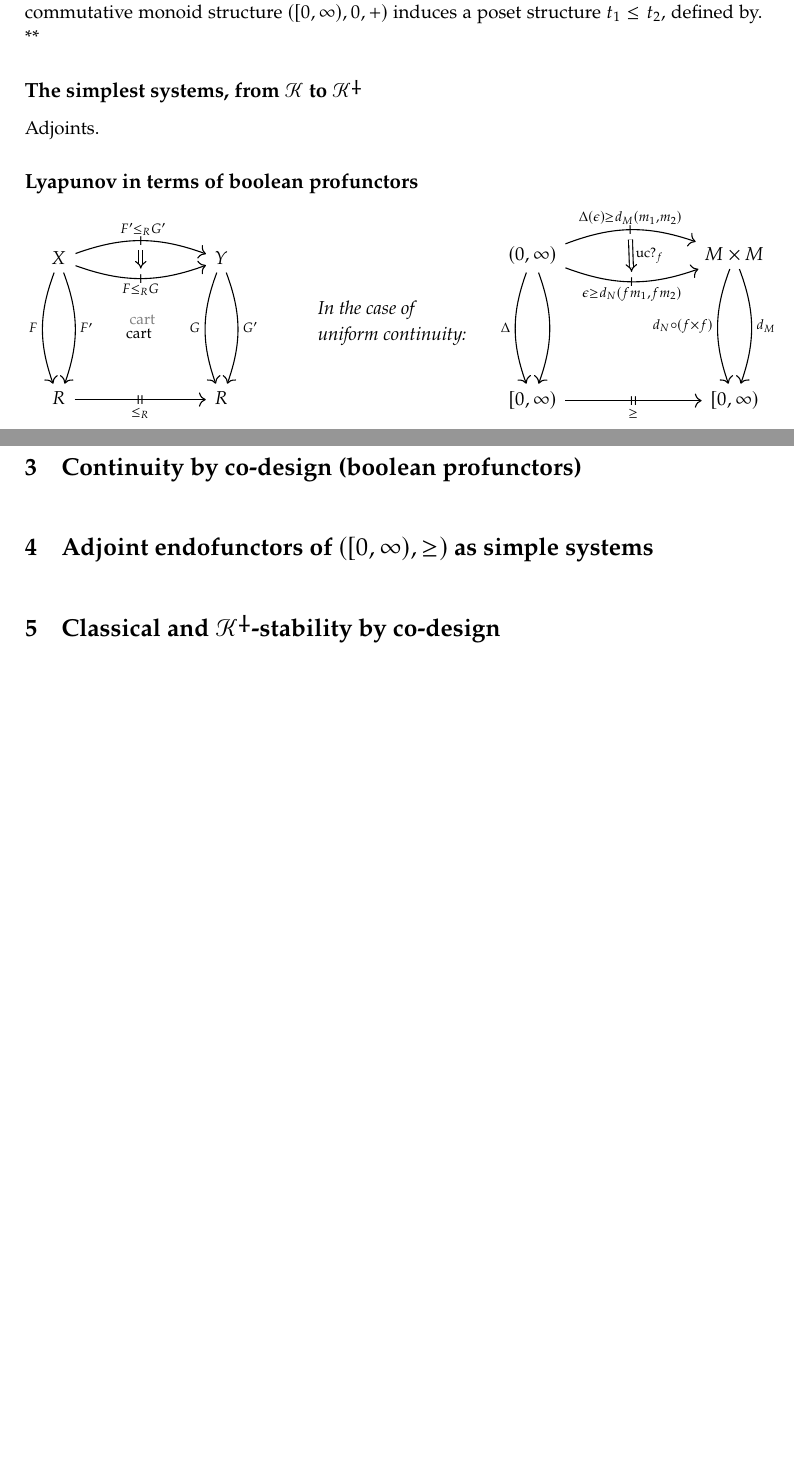
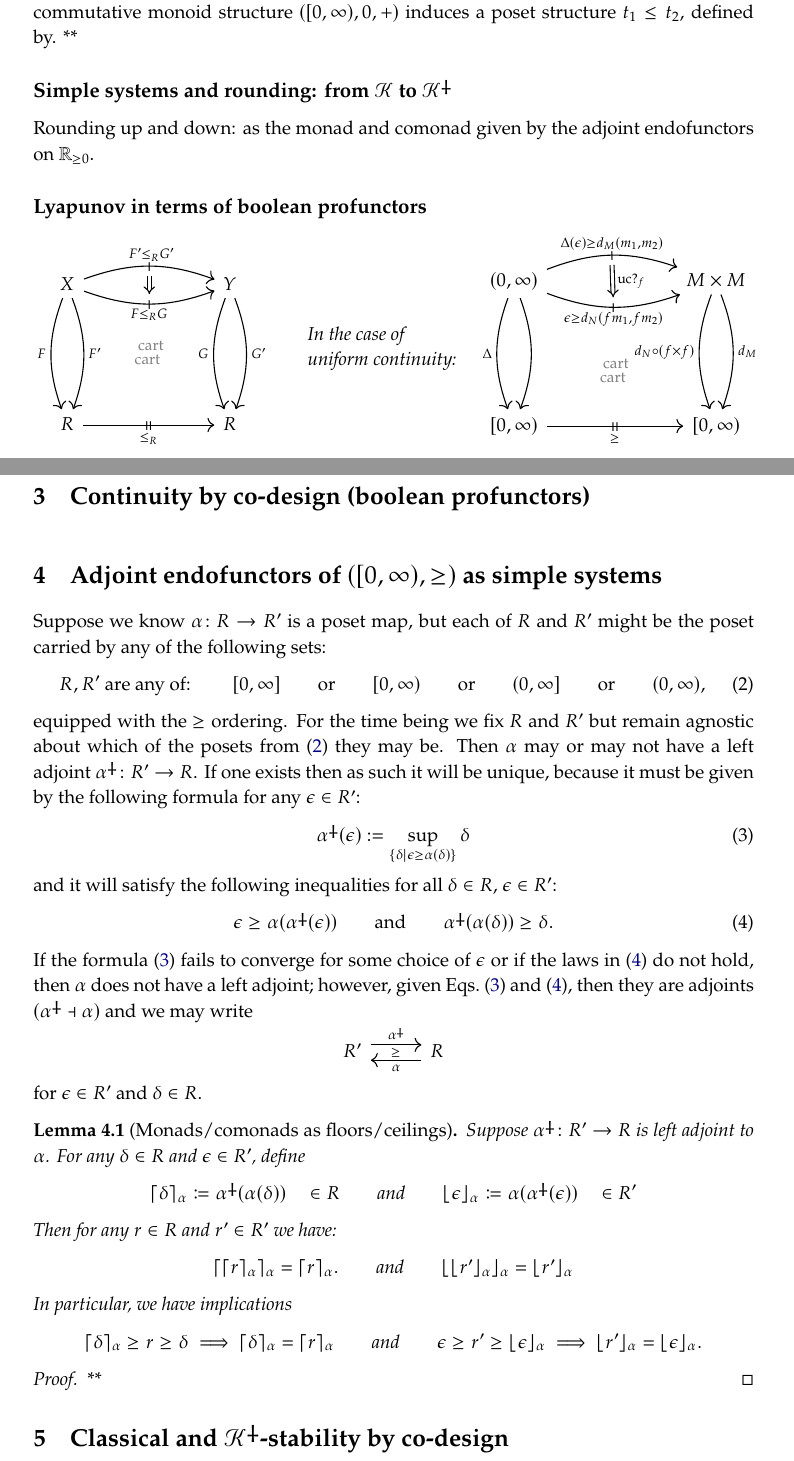
Before and after one commit to dspivak/stabilityByDesign, a LaTeX book (stabilityByDesign.tex): two parts of pages 2 and 3 of 3, joined at a grey line, cut so that both start at the same text, the shorter picture padded with empty space. Compiled offline with pdfLaTeX.

Commit message:
adjoints on R

```diff
--- a/stabilityByDesign.tex
+++ b/stabilityByDesign.tex
@@ -2,7 +2,7 @@
 
 
 \settrims{0pt}{0pt} % page and stock same size
-\settypeblocksize{*}{36.1pc}{*} % {height}{width}{ratio}
+\settypeblocksize{*}{35.3pc}{*} % {height}{width}{ratio}
 \setlrmargins{*}{*}{1} % {spine}{edge}{ratio}
 \setulmarginsandblock{.98in}{.98in}{*} % height of typeblock computed
 \setheadfoot{\onelineskip}{2\onelineskip} % {headheight}{footskip}
@@ -351,13 +367,17 @@ replacement=\&]{}\ar[r,slash, "{#1}"]\&{}\end{tikzcd}}
 \newcommand{\coalg}{\tn{-}\Cat{Coalg}}
 
 
+\newcommand{\blank}[1][1pt]{\vspace{#1}\cdot\vspace{#1}}
 \newcommand{\rest}[2]{#1\big|_{#2}}
+
 
 
 \newcommand{\slogan}[1]{\begin{center}\textit{#1}\end{center}}
 
 \newcommand{\qand}{\quad\text{and}\quad}
 \newcommand{\qqand}{\qquad\text{and}\qquad}
+\newcommand{\qor}{\quad\text{or}\quad}
+\newcommand{\qqor}{\qquad\text{or}\qquad}
 \newcommand{\dnote}[1]{{\color{blue}David says:}~#1\quad{\color{blue}$\lozenge$}}
 
 
@@ -406,10 +426,16 @@ replacement=\&]{}\ar[r,slash, "{#1}"]\&{}\end{tikzcd}}
 }
 
 
+\newcommand{\ivlpos}{(0,\infty)}
+\newcommand{\ivlnon}{[0,\infty)}
 \newcommand{\rrpos}{\rr_{>0}}
-\newcommand{\rrnon}{[0,\infty)}
+\newcommand{\rrnon}{\rr_{\geq0}}
 \newcommand{\K}{\cat{K}}
-\newcommand{\Kdag}[1][0]{\K^{\rotatebox{180}{$\dagger$}}}
+
+\newcommand{\Kdag}[1][0]{\K\ldag}
+
+\newcommand{\flr}[2][\blank]{\floor{#1}_{#2}}
+\newcommand{\clg}[2][\blank]{\ceil{#1}_{#2}}
 
 
 
@@ -493,11 +519,11 @@ Lyapunov gave what turns out to be a beautiful categorical account of stability,
 
 \paragraph{Class $\K$ functions in analysis.}
 
-Ones intuitions about the world can be cast in the language of the nonnegative reals, $\rrnon$, which is a highly structured object. Its additive commutative monoid structure $(\rrnon,0,+)$ induces a poset structure $t_1\leq t_2$, defined by. **
+Ones intuitions about the world can be cast in the language of the nonnegative reals, $\ivlnon$, which is a highly structured object. Its additive commutative monoid structure $(\ivlnon,0,+)$ induces a poset structure $t_1\leq t_2$, defined by. **
 
-\subsection{The simplest systems, from $\K$ to $\Kdag$}
+\subsection{Simple systems and rounding: from $\K$ to $\Kdag$}
 
-Adjoints.
+Rounding up and down: as the monad and comonad given by the adjoint endofunctors on $\rrnon$.
 
 \subsection{Lyapunov in terms of boolean profunctors}
 
@@ -540,17 +567,22 @@ Adjoints.
 		\ar[dd, bend left=20pt, "d_M"]
 		\ar[dd, bend right=20pt, "d_N\circ(f\times f)"']
 	\\~\\
-	\rrnon
+	\ivlnon
 		\ar[r, "\shortmid\shortmid"{marking}", "\geq"' below=2pt, "" name=R]
 	&
 	{[0,\infty)}
 	\ar[from=C1, to=C2, Rightarrow, "\fun{uc?}_f"]
-%	\ar[from=C1, to=R, right, phantom, "\color{gray}\footnotesize~\tn{cart}"]
-%	\ar[from=C2, to=R, right, phantom,
-%		"\footnotesize
-%		\!
-%		\text{cart}"
-%		]
+	\ar[from=C1, to=R, right, phantom, pos=.65,
+		"\color{gray}
+		\footnotesize
+		~
+		\tn{cart}"]
+	\ar[from=C2, to=R, right, phantom, pos=.65,
+		"\color{gray}
+		\footnotesize
+		\!
+		\text{cart}"
+		]
 \end{tikzcd}
 \]
 This 2-arrow labeled ``$\text{uc?}_f$" asks the question:
@@ -577,8 +609,80 @@ class $\Kdag$-stability.
 \chapter{Continuity by co-design (boolean profunctors)}
 \label{}
 
-\chapter{Adjoint endofunctors of $(\rrnon,\geq)$ as simple systems}
+\chapter{Adjoint endofunctors of $(\ivlnon,\geq)$ as simple systems}
 \label{}
+
+Suppose we know $\alpha\colon R\to R'$ is a poset map, but each of $R$ and $R'$ might be the poset carried by any of the following sets:
+\begin{equation}\label{eqn.RR'}
+	R,R'\text{~are any of:~}\qquad
+	[0,\infty]\qqor
+	[0,\infty)\qqor
+	(0,\infty]\qqor
+	(0,\infty),
+\end{equation}
+equipped with the $\geq$ ordering. For the time being we fix $R$ and $R'$ but remain agnostic about which of the posets from \eqref{eqn.RR'} they may be. Then $\alpha$ may or may not have a left adjoint $\alpha\ldag\colon R'\to R$. If one exists then as such it will be unique, because it must be given by the following formula for any $\epsilon\in R'$:
+\begin{equation}\label{eqn.alpha_left}
+  \alpha\ldag(\epsilon):=\sup_{\{\delta\mid \epsilon\geq\alpha(\delta)\}}\delta
+\end{equation}
+and it will satisfy the following inequalities for all $\delta\in R$, $\epsilon\in R'$:
+\begin{equation}\label{eqn.unit_counit}
+  \epsilon\geq\alpha(\alpha\ldag(\epsilon))
+  \qqand
+  \alpha\ldag(\alpha(\delta))\geq\delta.
+\end{equation}
+If the formula \eqref{eqn.alpha_left} fails to converge for some choice of $\epsilon$ or if the laws in \eqref{eqn.unit_counit} do not hold, then $\alpha$ does not have a left adjoint; however, given \cref{eqn.alpha_left,eqn.unit_counit}, then they are adjoints $(\alpha\ldag\dashv\alpha)$ and we may write
+\[
+\adjpos{R'}{\alpha\ldag}{\alpha}{R}{\geq}
+\]
+for $\epsilon\in R'$ and $\delta\in R$.
+
+\begin{lemma}[Monads/comonads as floors/ceilings]
+Suppose $\alpha\ldag\colon R'\to R$ is left adjoint to $\alpha$. For any $\delta\in R$ and $\epsilon\in R'$, define
+\[
+	\clg[\delta]{\alpha}\coloneqq\alpha\ldag(\alpha(\delta))\quad\in R
+	\qqand
+	\flr[\epsilon]{\alpha}\coloneqq\alpha(\alpha\ldag(\epsilon))\quad\in R'
+\]
+ Then for any $r\in R$ and $r'\in R'$ we have:
+% \[
+% 	\epsilon\geq r'\geq\flr[\epsilon]{\alpha}
+%	\implies
+%	\flr[r']{\alpha}
+%	=
+% 	\flr[\epsilon]{\alpha}
+%	.\]
+%	Similarly, for any $\delta\in R$, let $\clg[\delta]{\alpha}\coloneqq\alpha\ldag(\alpha(\delta))\in R$. Then for any $r\in R$ we have the implication:
+% \[
+% 	\clg[\delta]{\alpha}\geq r\geq\delta
+%	\implies
+% 	\clg[\delta]{\alpha}
+%	=
+%	\clg[r']{\alpha}
+%	.\]
+\[
+  \clg[{\clg[r]{\alpha}}]{\alpha}=\clg[r]{\alpha}.
+  \qqand
+  \flr[{\flr[r']{\alpha}}]{\alpha}=\flr[r']{\alpha}
+\]
+In particular, we have implications
+ \[
+ 	\clg[\delta]{\alpha}\geq r\geq\delta
+	\implies
+ 	\clg[\delta]{\alpha}
+	=
+	\clg[r]{\alpha}
+	\qqand
+ 	\epsilon\geq r'\geq\flr[\epsilon]{\alpha}
+	\implies
+	\flr[r']{\alpha}
+	=
+ 	\flr[\epsilon]{\alpha}
+	.\]
+\end{lemma}
+\begin{proof}
+**
+\end{proof}
+
 
 \chapter{Classical and $\Kdag$-stability by co-design}
 \label{}
```
Also changed, not shown: stabilityByDesign.tex (23 more changed lines).
